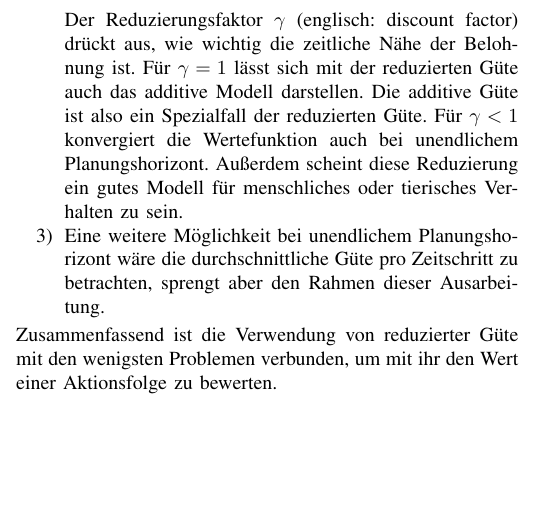
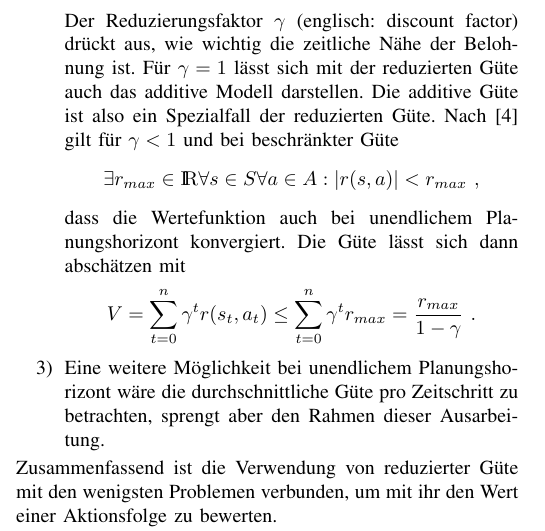
Before and after one commit to Cakem1x/proseminarAnthropomatik_MDP_POMDP, a LaTeX paper (paper.tex): part of one column of page 3 of 4, cut so that both start at the same text, the shorter picture padded with empty space. Compiled offline with pdfLaTeX.

Commit message:
Improved some part in the discounted rewards.+

```diff
--- a/paper.tex
+++ b/paper.tex
@@ -184,7 +184,14 @@ Es gibt mehrere Möglichkeiten einer Aktionsfolge einen Wert zuzuweisen:
 				\text{mit }\gamma \in [0,1]\ .
 			\end{split}
 		\end{equation}
-		Der Reduzierungsfaktor $\gamma$ (englisch: discount factor) drückt aus, wie wichtig die zeitliche Nähe der Belohnung ist. Für $\gamma=1$ lässt sich mit der reduzierten Güte auch das additive Modell darstellen. Die additive Güte ist also ein Spezialfall der reduzierten Güte. Für $\gamma < 1$ konvergiert die Wertefunktion auch bei unendlichem Planungshorizont. Außerdem scheint diese Reduzierung ein gutes Modell für menschliches oder tierisches Verhalten zu sein.
+		Der Reduzierungsfaktor $\gamma$ (englisch: discount factor) drückt aus, wie wichtig die zeitliche Nähe der Belohnung ist. Für $\gamma=1$ lässt sich mit der reduzierten Güte auch das additive Modell darstellen. Die additive Güte ist also ein Spezialfall der reduzierten Güte. Nach \cite{thrun2005probabilistic} gilt für $\gamma < 1$ und bei beschränkter Güte
+		\begin{equation}
+			\exists r_{max} \in \IR \forall s \in S \forall a \in A: |r(s,a)| < r_{max} \ ,
+		\end{equation}
+		dass die Wertefunktion auch bei unendlichem Planungshorizont konvergiert. Die Güte lässt sich dann abschätzen mit
+		\begin{equation}
+			V = \sum\limits_{t=0}^n \gamma^t r(s_t, a_t) \leq \sum\limits_{t=0}^n \gamma^t r_{max} = \frac{r_{max}}{1-\gamma}  \ .
+		\end{equation}
 	\item
 		Eine weitere Möglichkeit bei unendlichem Planungshorizont wäre die durchschnittliche Güte pro Zeitschritt zu betrachten, sprengt aber den Rahmen dieser Ausarbeitung.
 \end{enumerate}
```
